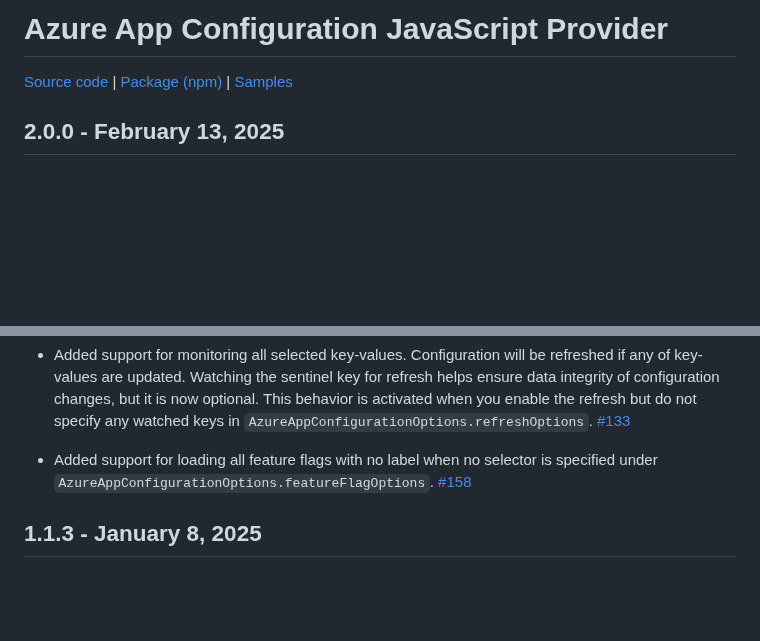
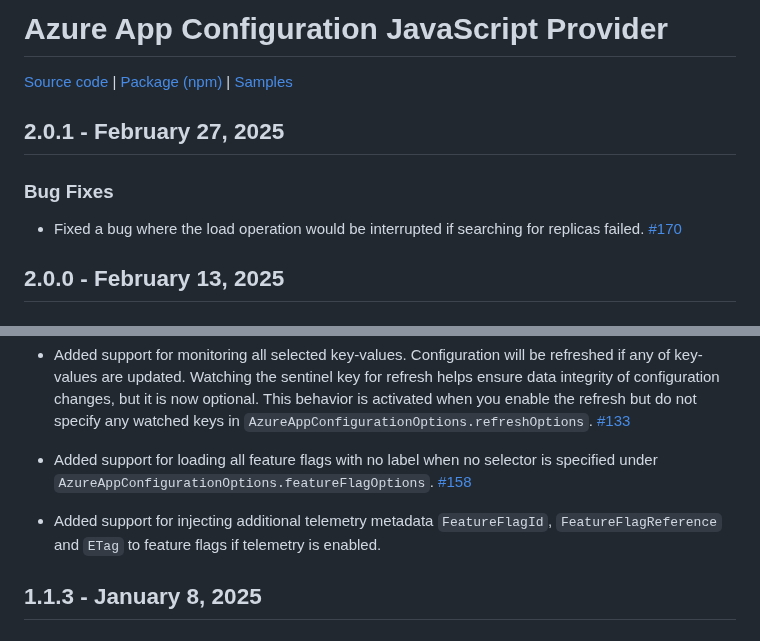
Before and after one commit to Azure/AppConfiguration, a Markdown page: releaseNotes/JavaScriptProvider.md, 2 parts joined by grey strips. GitHub-like rendering; blank space fills up the shorter version.

Commit message:
release 2.0.1

```diff
--- a/releaseNotes/JavaScriptProvider.md
+++ b/releaseNotes/JavaScriptProvider.md
@@ -1,6 +1,12 @@
 # Azure App Configuration JavaScript Provider
 
 [Source code][source_code] | [Package (npm)][package] | [Samples][samples]
+
+## 2.0.1 - February 27, 2025
+
+### Bug Fixes
+
+* Fixed a bug where the load operation would be interrupted if searching for replicas failed. [#170](https://github.com/Azure/AppConfiguration-JavaScriptProvider/pull/170)
 
 ## 2.0.0 - February 13, 2025
 
@@ -13,6 +19,8 @@
 * Added support for monitoring all selected key-values. Configuration will be refreshed if any of key-values are updated. Watching the sentinel key for refresh helps ensure data integrity of configuration changes, but it is now optional. This behavior is activated when you enable the refresh but do not specify any watched keys in `AzureAppConfigurationOptions.refreshOptions`. [#133](https://github.com/Azure/AppConfiguration-JavaScriptProvider/pull/133)
 
 * Added support for loading all feature flags with no label when no selector is specified under `AzureAppConfigurationOptions.featureFlagOptions`. [#158](https://github.com/Azure/AppConfiguration-JavaScriptProvider/pull/158)
+
+* Added support for injecting additional telemetry metadata `FeatureFlagId`, `FeatureFlagReference` and `ETag` to feature flags if telemetry is enabled.
 
 ## 1.1.3 - January 8, 2025
 
```
